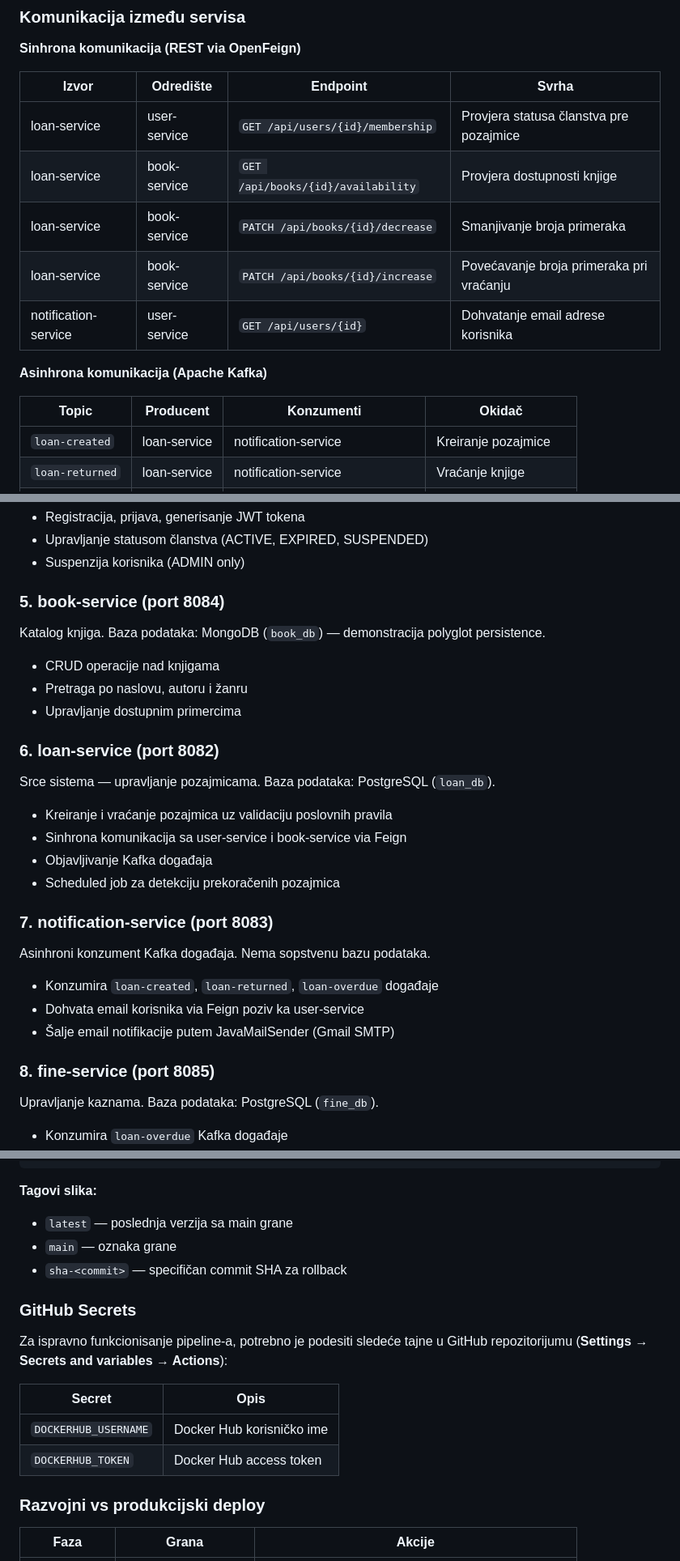
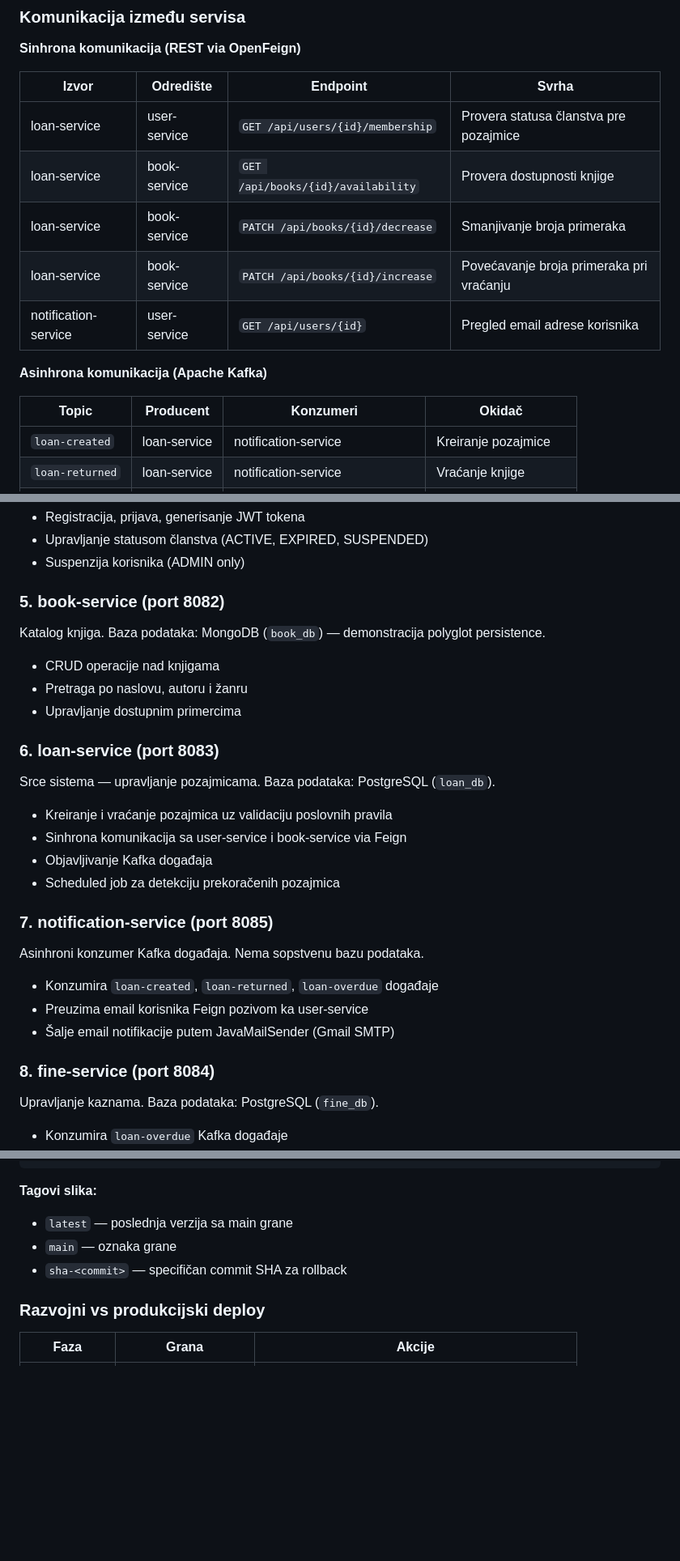
Before and after one commit to FilipJosifljevic/library-system, a Markdown page: README.md, 3 parts joined by grey strips. Shown at 81% size. Rendered like a GitHub page; blank space fills up the shorter version.

```diff
--- a/README.md
+++ b/README.md
@@ -97,15 +97,15 @@ Kazne se kreiraju automatski kada pozajmica postane prekoračena. Admin može pr
 
 | Izvor | Odredište | Endpoint | Svrha |
 |---|---|---|---|
-| loan-service | user-service | `GET /api/users/{id}/membership` | Provjera statusa članstva pre pozajmice |
-| loan-service | book-service | `GET /api/books/{id}/availability` | Provjera dostupnosti knjige |
+| loan-service | user-service | `GET /api/users/{id}/membership` | Provera statusa članstva pre pozajmice |
+| loan-service | book-service | `GET /api/books/{id}/availability` | Provera dostupnosti knjige |
 | loan-service | book-service | `PATCH /api/books/{id}/decrease` | Smanjivanje broja primeraka |
 | loan-service | book-service | `PATCH /api/books/{id}/increase` | Povećavanje broja primeraka pri vraćanju |
-| notification-service | user-service | `GET /api/users/{id}` | Dohvatanje email adrese korisnika |
+| notification-service | user-service | `GET /api/users/{id}` | Pregled email adrese korisnika |
 
 **Asinhrona komunikacija (Apache Kafka)**
 
-| Topic | Producent | Konzumenti | Okidač |
+| Topic | Producent | Konzumeri | Okidač |
 |---|---|---|---|
 | `loan-created` | loan-service | notification-service | Kreiranje pozajmice |
 | `loan-returned` | loan-service | notification-service | Vraćanje knjige |
@@ -134,26 +134,26 @@ Upravljanje korisnicima i autentifikacijom. Baza podataka: PostgreSQL (`user_db`
 - Upravljanje statusom članstva (ACTIVE, EXPIRED, SUSPENDED)
 - Suspenzija korisnika (ADMIN only)
 
-### 5. book-service (port 8084)
+### 5. book-service (port 8082)
 Katalog knjiga. Baza podataka: MongoDB (`book_db`) — demonstracija polyglot persistence.
 - CRUD operacije nad knjigama
 - Pretraga po naslovu, autoru i žanru
 - Upravljanje dostupnim primercima
 
-### 6. loan-service (port 8082)
+### 6. loan-service (port 8083)
 Srce sistema — upravljanje pozajmicama. Baza podataka: PostgreSQL (`loan_db`).
 - Kreiranje i vraćanje pozajmica uz validaciju poslovnih pravila
 - Sinhrona komunikacija sa user-service i book-service via Feign
 - Objavljivanje Kafka događaja
 - Scheduled job za detekciju prekoračenih pozajmica
 
-### 7. notification-service (port 8083)
-Asinhroni konzument Kafka događaja. Nema sopstvenu bazu podataka.
+### 7. notification-service (port 8085)
+Asinhroni konzumer Kafka događaja. Nema sopstvenu bazu podataka.
 - Konzumira `loan-created`, `loan-returned`, `loan-overdue` događaje
-- Dohvata email korisnika via Feign poziv ka user-service
+- Preuzima email korisnika Feign pozivom ka user-service
 - Šalje email notifikacije putem JavaMailSender (Gmail SMTP)
 
-### 8. fine-service (port 8085)
+### 8. fine-service (port 8084)
 Upravljanje kaznama. Baza podataka: PostgreSQL (`fine_db`).
 - Konzumira `loan-overdue` Kafka događaje
 - Kreira kazne (0.50 po danu kašnjenja)
@@ -373,15 +373,6 @@ filipjosifljevic/library-fine-service:latest
 - `main` — oznaka grane
 - `sha-<commit>` — specifičan commit SHA za rollback
 
-### GitHub Secrets
-
-Za ispravno funkcionisanje pipeline-a, potrebno je podesiti sledeće tajne u GitHub repozitorijumu (**Settings → Secrets and variables → Actions**):
-
-| Secret | Opis |
-|---|---|
-| `DOCKERHUB_USERNAME` | Docker Hub korisničko ime |
-| `DOCKERHUB_TOKEN` | Docker Hub access token |
-
 ### Razvojni vs produkcijski deploy
 
 | Faza | Grana | Akcije |
```
Also changed, not shown: other parts of README.md (+11 -15 lines).
